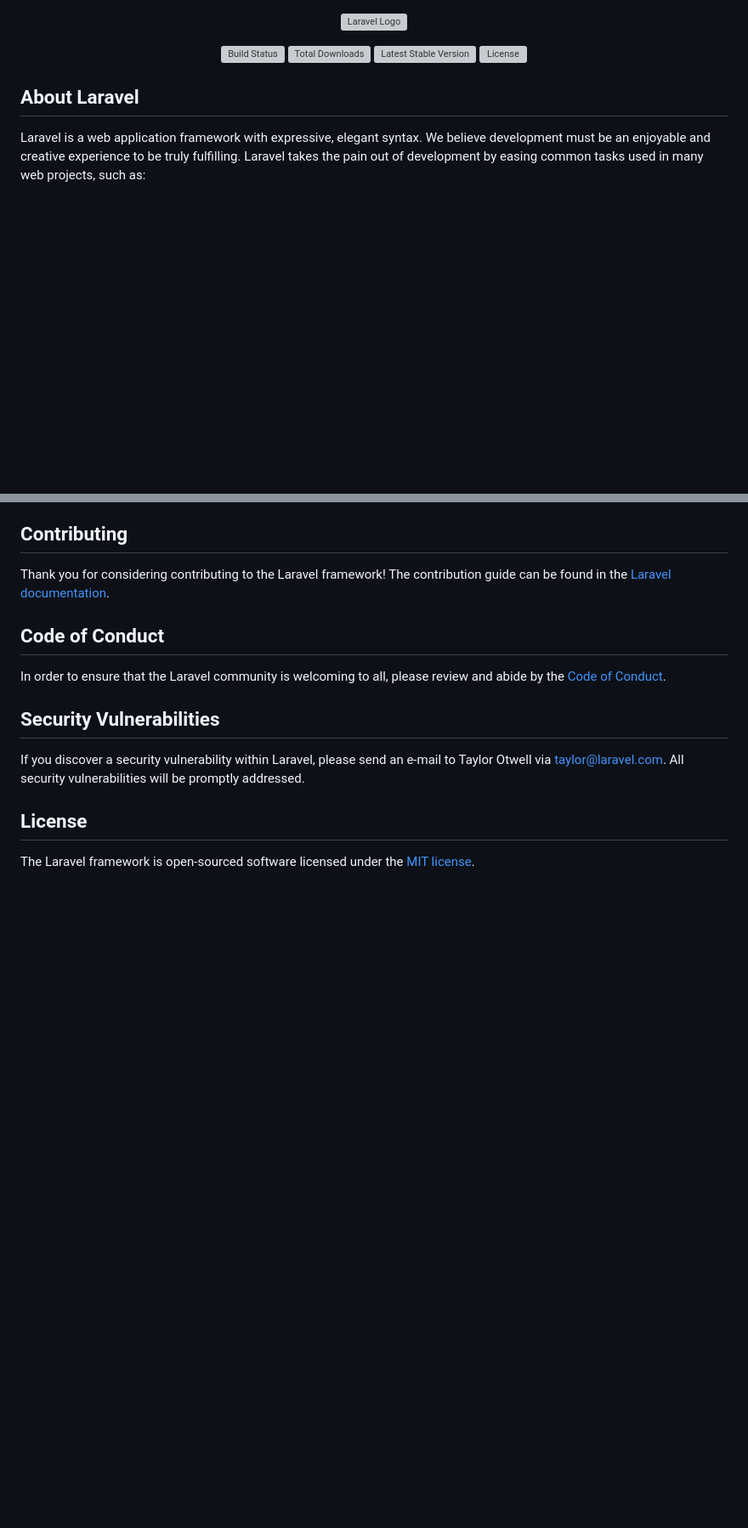
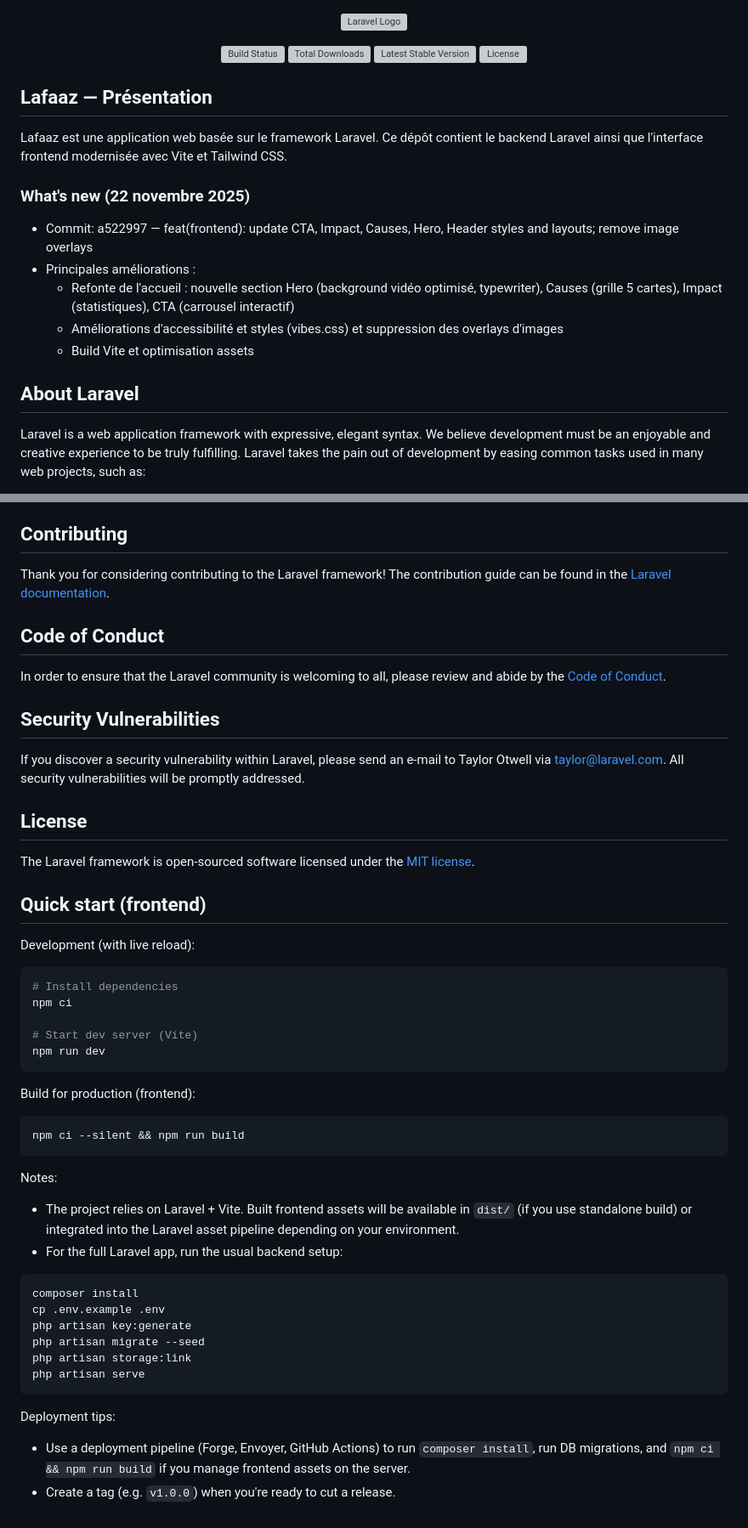
Before and after one commit to likmaa/lafaaz, a Markdown page: README.md, 2 parts joined by grey strips. Shown at 85% size. Rendered like a GitHub page; blank space fills up the shorter version; grey boxes are pictures that could not be loaded.

Commit message:
docs: update README with whats new, quick start, build/deploy instructions

````diff
--- a/README.md
+++ b/README.md
@@ -6,6 +6,17 @@
 <a href="https://packagist.org/packages/laravel/framework"><img src="https://img.shields.io/packagist/v/laravel/framework" alt="Latest Stable Version"></a>
 <a href="https://packagist.org/packages/laravel/framework"><img src="https://img.shields.io/packagist/l/laravel/framework" alt="License"></a>
 </p>
+
+## Lafaaz — Présentation
+
+Lafaaz est une application web basée sur le framework Laravel. Ce dépôt contient le backend Laravel ainsi que l'interface frontend modernisée avec Vite et Tailwind CSS.
+
+### What's new (22 novembre 2025)
+- Commit: a522997 — feat(frontend): update CTA, Impact, Causes, Hero, Header styles and layouts; remove image overlays
+- Principales améliorations :
+	- Refonte de l'accueil : nouvelle section Hero (background vidéo optimisé, typewriter), Causes (grille 5 cartes), Impact (statistiques), CTA (carrousel interactif)
+	- Améliorations d'accessibilité et styles (vibes.css) et suppression des overlays d'images
+	- Build Vite et optimisation assets
 
 ## About Laravel
 
@@ -64,3 +75,37 @@ If you discover a security vulnerability within Laravel, please send an e-mail t
 ## License
 
 The Laravel framework is open-sourced software licensed under the [MIT license](https://opensource.org/licenses/MIT).
+
+## Quick start (frontend)
+
+Development (with live reload):
+
+```bash
+# Install dependencies
+npm ci
+
+# Start dev server (Vite)
+npm run dev
+```
+
+Build for production (frontend):
+
+```bash
+npm ci --silent && npm run build
+```
+
+Notes:
+- The project relies on Laravel + Vite. Built frontend assets will be available in `dist/` (if you use standalone build) or integrated into the Laravel asset pipeline depending on your environment.
+- For the full Laravel app, run the usual backend setup:
+```bash
+composer install
+cp .env.example .env
+php artisan key:generate
+php artisan migrate --seed
+php artisan storage:link
+php artisan serve
+```
+
+Deployment tips:
+- Use a deployment pipeline (Forge, Envoyer, GitHub Actions) to run `composer install`, run DB migrations, and `npm ci && npm run build` if you manage frontend assets on the server.
+- Create a tag (e.g. `v1.0.0`) when you're ready to cut a release.
````
